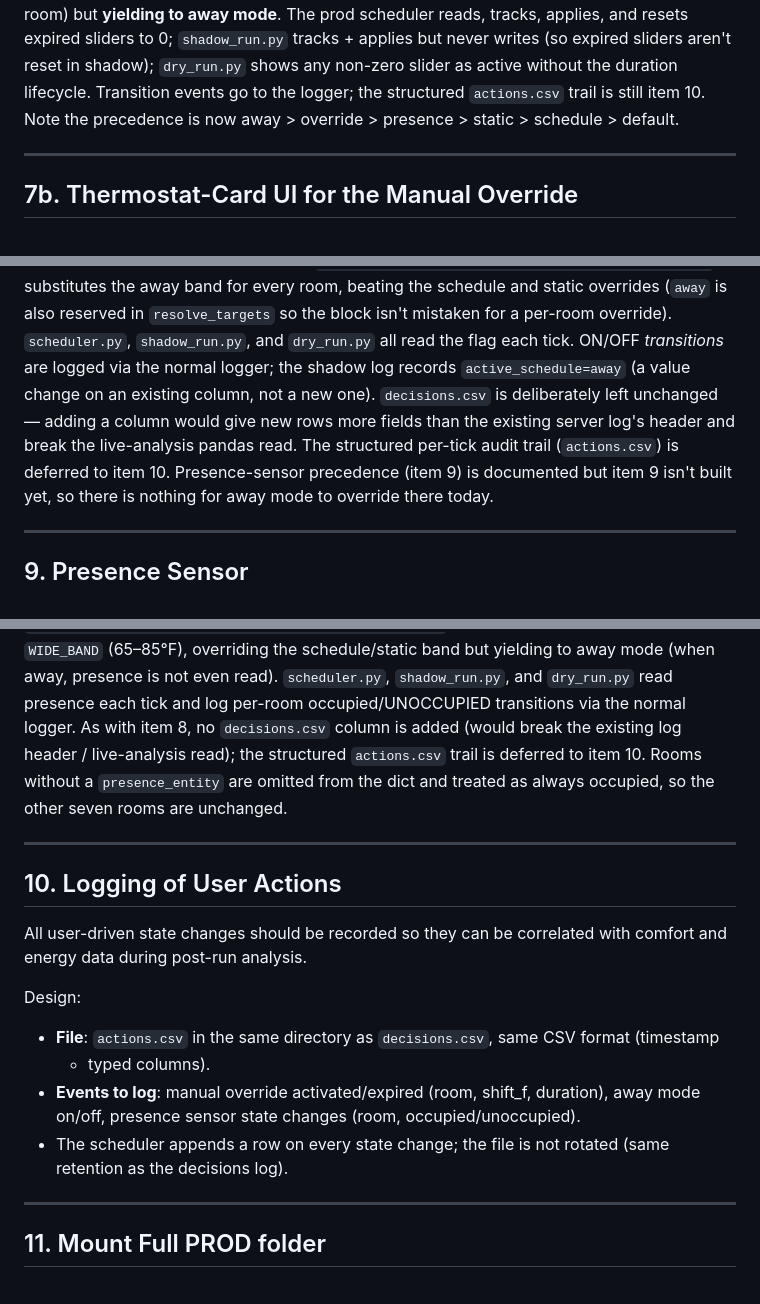
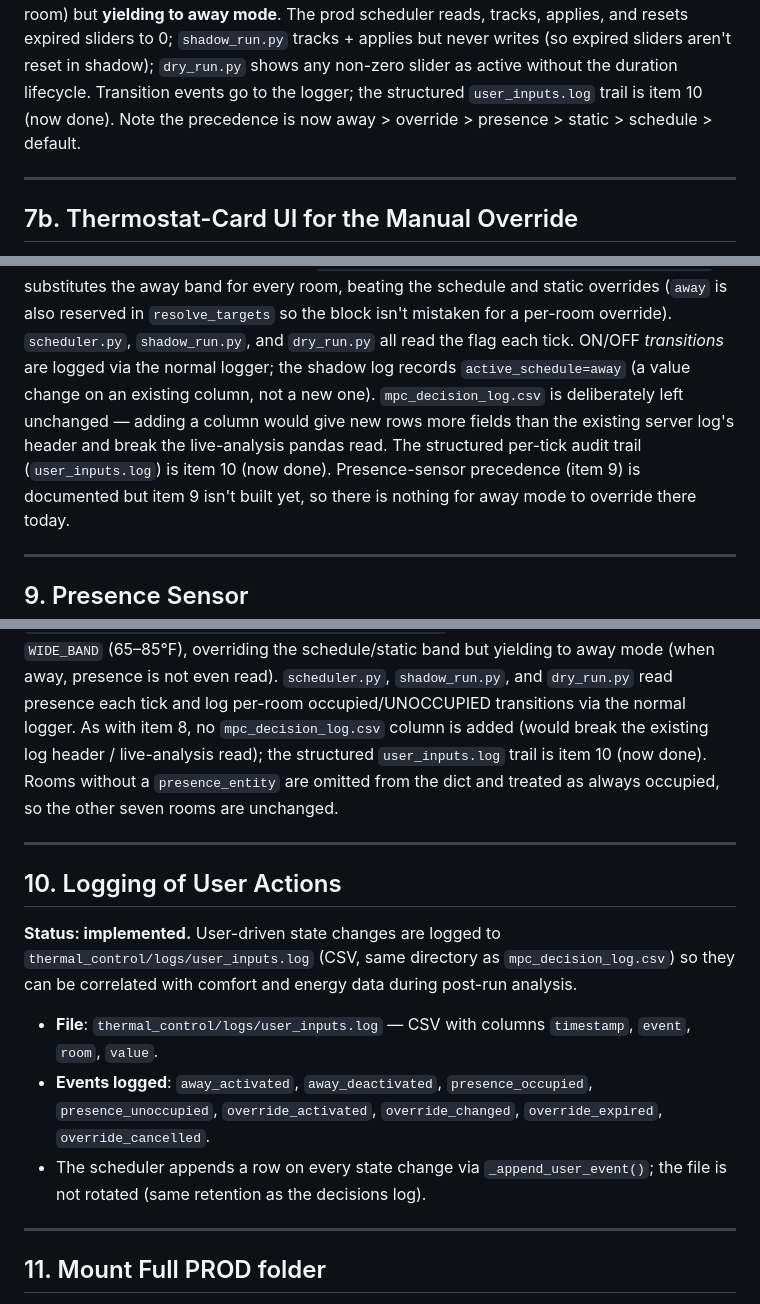
Before and after one commit to DeadEntropy/InfluxDb, a Markdown page: NEXT_STEPS.md, 3 parts joined by grey strips. Drawn GitHub-style.

Commit message:
Update md files

```diff
--- a/NEXT_STEPS.md
+++ b/NEXT_STEPS.md
@@ -182,7 +182,7 @@ both bounds of the resolved band — **beating presence** (an explicit request c
 but **yielding to away mode**. The prod scheduler reads, tracks, applies, and resets expired
 sliders to 0; `shadow_run.py` tracks + applies but never writes (so expired sliders aren't reset
 in shadow); `dry_run.py` shows any non-zero slider as active without the duration lifecycle.
-Transition events go to the logger; the structured `actions.csv` trail is still item 10. Note
+Transition events go to the logger; the structured `user_inputs.log` trail is item 10 (now done). Note
 the precedence is now away > override > presence > static > schedule > default.
 
 ---
@@ -418,10 +418,10 @@ substitutes the away band for every room, beating the schedule and static overri
 also reserved in `resolve_targets` so the block isn't mistaken for a per-room override).
 `scheduler.py`, `shadow_run.py`, and `dry_run.py` all read the flag each tick. ON/OFF
 *transitions* are logged via the normal logger; the shadow log records `active_schedule=away`
-(a value change on an existing column, not a new one). `decisions.csv` is deliberately left
+(a value change on an existing column, not a new one). `mpc_decision_log.csv` is deliberately left
 unchanged — adding a column would give new rows more fields than the existing server log's header
-and break the live-analysis pandas read. The structured per-tick audit trail (`actions.csv`) is
-deferred to item 10. Presence-sensor precedence (item 9) is documented but item 9 isn't built
+and break the live-analysis pandas read. The structured per-tick audit trail (`user_inputs.log`) is
+item 10 (now done). Presence-sensor precedence (item 9) is documented but item 9 isn't built
 yet, so there is nothing for away mode to override there today.
 
 ---
@@ -489,24 +489,23 @@ state. `schedule.resolve_targets_for_rooms(..., unoccupied=…)` drops each empt
 `WIDE_BAND` (65–85°F), overriding the schedule/static band but yielding to away mode (when away,
 presence is not even read). `scheduler.py`, `shadow_run.py`, and `dry_run.py` read presence each
 tick and log per-room occupied/UNOCCUPIED transitions via the normal logger. As with item 8, no
-`decisions.csv` column is added (would break the existing log header / live-analysis read); the
-structured `actions.csv` trail is deferred to item 10. Rooms without a `presence_entity` are
+`mpc_decision_log.csv` column is added (would break the existing log header / live-analysis read); the
+structured `user_inputs.log` trail is item 10 (now done). Rooms without a `presence_entity` are
 omitted from the dict and treated as always occupied, so the other seven rooms are unchanged.
 
 ---
 
 ## 10. Logging of User Actions
 
-All user-driven state changes should be recorded so they can be correlated with comfort and
-energy data during post-run analysis.
+**Status: implemented.** User-driven state changes are logged to `thermal_control/logs/user_inputs.log`
+(CSV, same directory as `mpc_decision_log.csv`) so they can be correlated with comfort and energy
+data during post-run analysis.
 
-Design:
-- **File**: `actions.csv` in the same directory as `decisions.csv`, same CSV format (timestamp
-  + typed columns).
-- **Events to log**: manual override activated/expired (room, shift_f, duration), away mode
-  on/off, presence sensor state changes (room, occupied/unoccupied).
-- The scheduler appends a row on every state change; the file is not rotated (same retention
-  as the decisions log).
+- **File**: `thermal_control/logs/user_inputs.log` — CSV with columns `timestamp`, `event`, `room`, `value`.
+- **Events logged**: `away_activated`, `away_deactivated`, `presence_occupied`, `presence_unoccupied`,
+  `override_activated`, `override_changed`, `override_expired`, `override_cancelled`.
+- The scheduler appends a row on every state change via `_append_user_event()`; the file is not
+  rotated (same retention as the decisions log).
 
 ---
 
```
